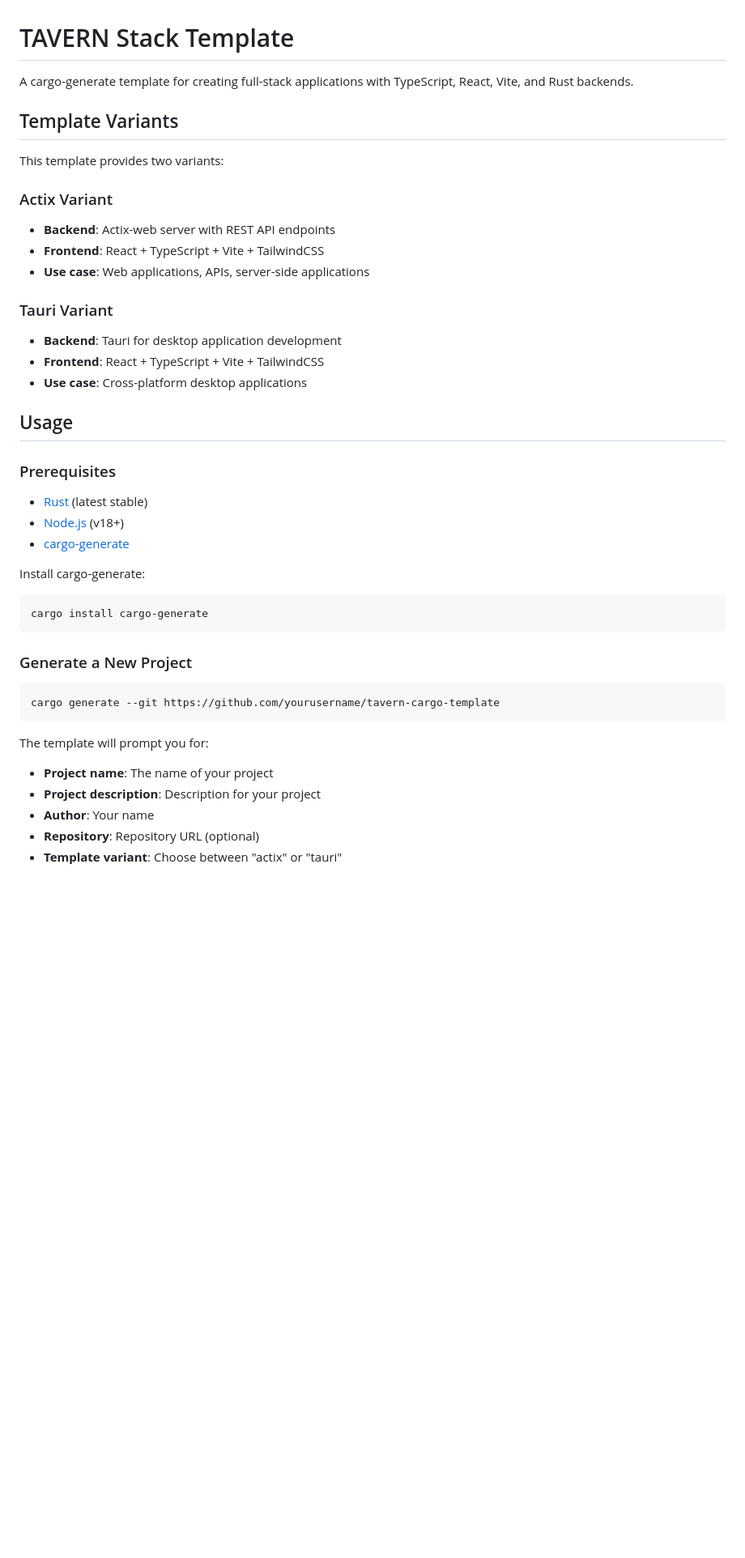
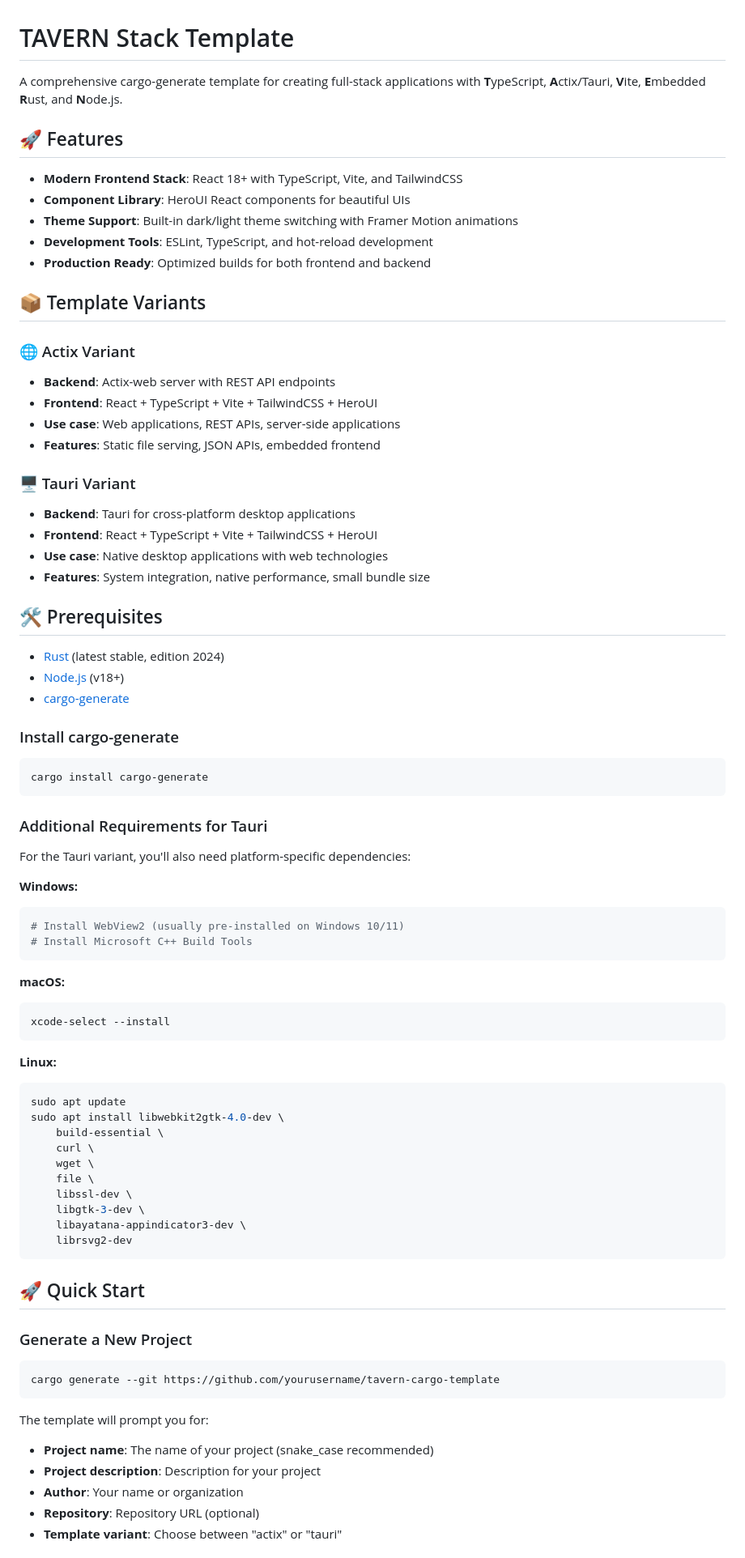
Before and after one commit to Drew-Chase/tavern-cargo-template, a Markdown page: README.md, the part around one of its changes. Shown at 81% size. Rendered like a GitHub page; blank space fills up the shorter version.

````diff
--- a/README.md
+++ b/README.md
@@ -1,32 +1,71 @@
 # TAVERN Stack Template
 
-A cargo-generate template for creating full-stack applications with TypeScript, React, Vite, and Rust backends.
+A comprehensive cargo-generate template for creating full-stack applications with **T**ypeScript, **A**ctix/Tauri, **V**ite, **E**mbedded **R**ust, and **N**ode.js.
 
-## Template Variants
+## 🚀 Features
 
-This template provides two variants:
+- **Modern Frontend Stack**: React 18+ with TypeScript, Vite, and TailwindCSS
+- **Component Library**: HeroUI React components for beautiful UIs
+- **Theme Support**: Built-in dark/light theme switching with Framer Motion animations
+- **Development Tools**: ESLint, TypeScript, and hot-reload development
+- **Production Ready**: Optimized builds for both frontend and backend
 
-### Actix Variant
+## 📦 Template Variants
+
+### 🌐 Actix Variant
 - **Backend**: Actix-web server with REST API endpoints
-- **Frontend**: React + TypeScript + Vite + TailwindCSS
-- **Use case**: Web applications, APIs, server-side applications
+- **Frontend**: React + TypeScript + Vite + TailwindCSS + HeroUI
+- **Use case**: Web applications, REST APIs, server-side applications
+- **Features**: Static file serving, JSON APIs, embedded frontend
 
-### Tauri Variant
-- **Backend**: Tauri for desktop application development
-- **Frontend**: React + TypeScript + Vite + TailwindCSS
-- **Use case**: Cross-platform desktop applications
+### 🖥️ Tauri Variant
+- **Backend**: Tauri for cross-platform desktop applications
+- **Frontend**: React + TypeScript + Vite + TailwindCSS + HeroUI
+- **Use case**: Native desktop applications with web technologies
+- **Features**: System integration, native performance, small bundle size
 
-## Usage
+## 🛠️ Prerequisites
 
-### Prerequisites
-- [Rust](https://rustup.rs/) (latest stable)
+- [Rust](https://rustup.rs/) (latest stable, edition 2024)
 - [Node.js](https://nodejs.org/) (v18+)
 - [cargo-generate](https://github.com/cargo-generate/cargo-generate)
 
-Install cargo-generate:
+### Install cargo-generate
+
 ```bash
 cargo install cargo-generate
 ```
+
+### Additional Requirements for Tauri
+
+For the Tauri variant, you'll also need platform-specific dependencies:
+
+**Windows:**
+```bash
+# Install WebView2 (usually pre-installed on Windows 10/11)
+# Install Microsoft C++ Build Tools
+```
+
+**macOS:**
+```bash
+xcode-select --install
+```
+
+**Linux:**
+```bash
+sudo apt update
+sudo apt install libwebkit2gtk-4.0-dev \
+    build-essential \
+    curl \
+    wget \
+    file \
+    libssl-dev \
+    libgtk-3-dev \
+    libayatana-appindicator3-dev \
+    librsvg2-dev
+```
+
+## 🚀 Quick Start
 
 ### Generate a New Project
 
@@ -35,9 +74,9 @@ cargo generate --git https://github.com/yourusername/tavern-cargo-template
 ```
 
 The template will prompt you for:
-- **Project name**: The name of your project
+- **Project name**: The name of your project (snake_case recommended)
 - **Project description**: Description for your project
-- **Author**: Your name
+- **Author**: Your name or organization
 - **Repository**: Repository URL (optional)
 - **Template variant**: Choose between "actix" or "tauri"
 
````
Also changed, not shown: other parts of README.md (+151 -69 lines).
